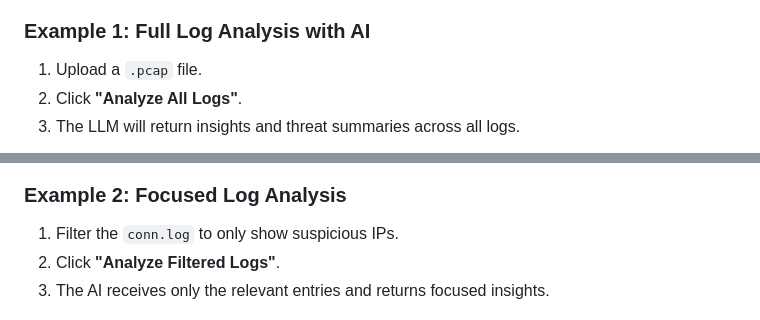
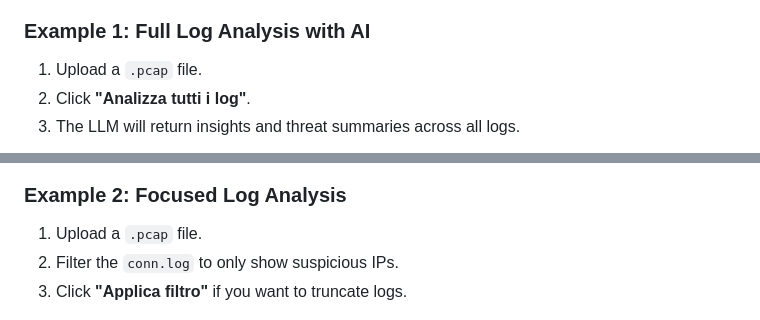
Before and after one commit to Gabbo01/ZeekWG, a Markdown page: README.md, 2 parts joined by grey strips. Rendered like a GitHub page.

```diff
--- a/README.md
+++ b/README.md
@@ -109,7 +109,7 @@ http://localhost:5000
 ### Example 1: Full Log Analysis with AI
 
 1. Upload a `.pcap` file.
-2. Click **"Analyze All Logs"**.
+2. Click **"Analizza tutti i log"**.
 3. The LLM will return insights and threat summaries across all logs.
 
 ![Zeek Web GUI Screenshot](images/AIanalysis.png)
@@ -117,9 +117,9 @@ http://localhost:5000
 
 ### Example 2: Focused Log Analysis
 
-1. Filter the `conn.log` to only show suspicious IPs.
-2. Click **"Analyze Filtered Logs"**.
-3. The AI receives only the relevant entries and returns focused insights.
+1. Upload a `.pcap` file.
+2. Filter the `conn.log` to only show suspicious IPs.
+3. Click **"Applica filtro"** if you want to truncate logs.
 
 ![Zeek Web GUI Screenshot](images/dash2.png)
 
```
